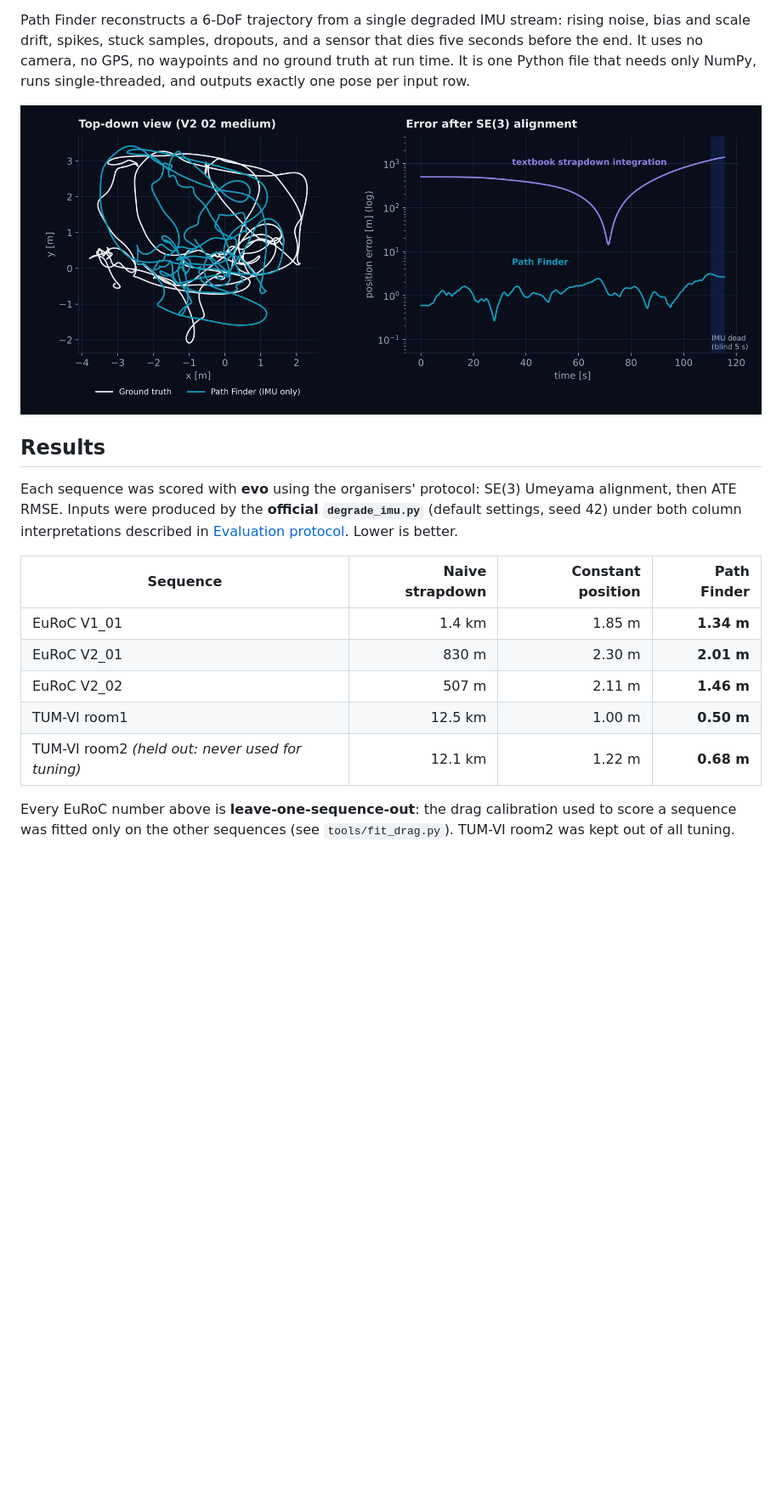
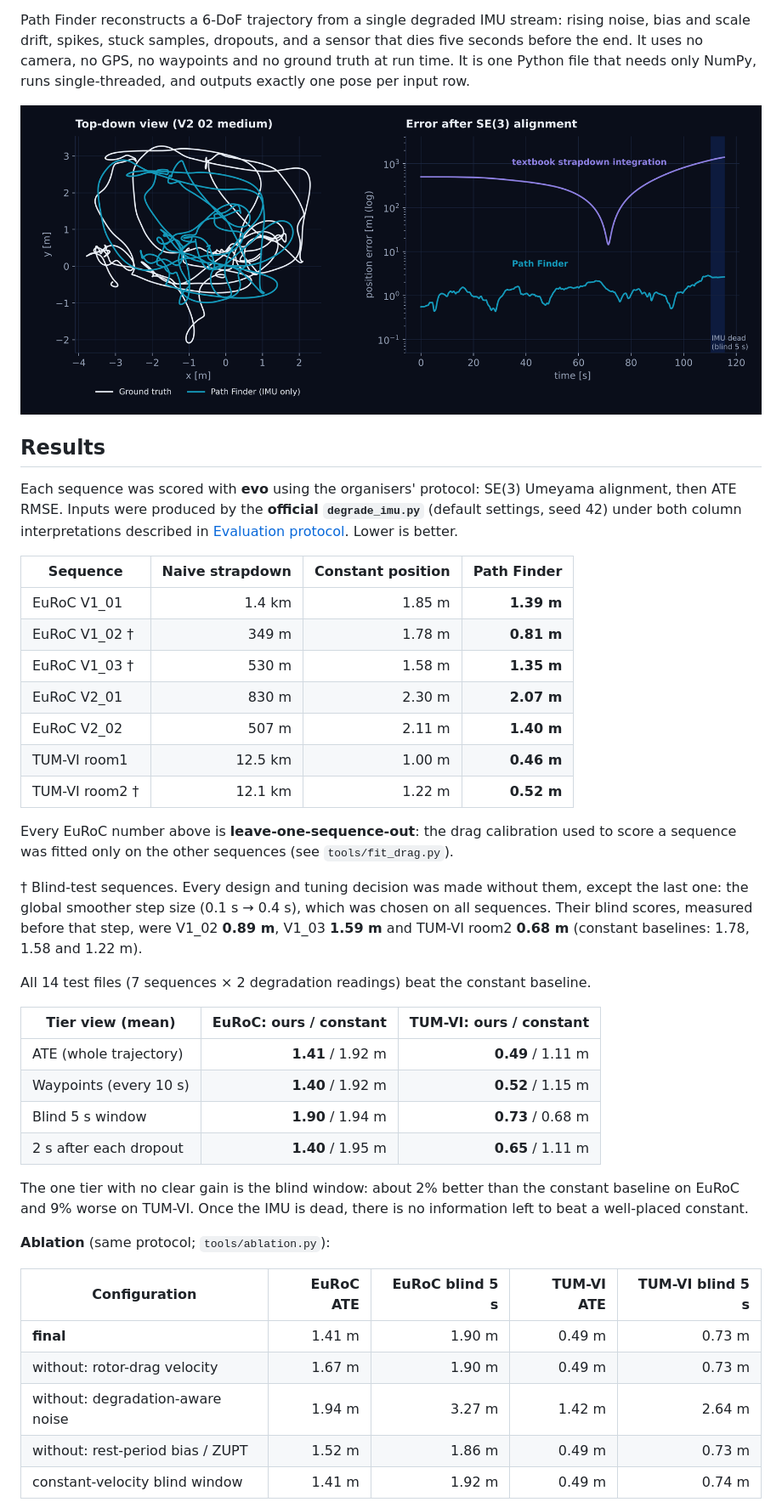
Before and after one commit to RaktimChandra/pathfinder, a Markdown page: README.md, the part around one of its changes. Shown at 85% size. Drawn GitHub-style; pictures changed too: docs/figures/hero.png; blank space fills up the shorter version.

```diff
--- a/README.md
+++ b/README.md
@@ -12,13 +12,39 @@ Each sequence was scored with **evo** using the organisers' protocol: SE(3) Umey
 
 | Sequence | Naive strapdown | Constant position | **Path Finder** |
 |---|---:|---:|---:|
-| EuRoC V1_01 | 1.4 km | 1.85 m | **1.34 m** |
-| EuRoC V2_01 | 830 m | 2.30 m | **2.01 m** |
-| EuRoC V2_02 | 507 m | 2.11 m | **1.46 m** |
-| TUM-VI room1 | 12.5 km | 1.00 m | **0.50 m** |
-| TUM-VI room2 *(held out: never used for tuning)* | 12.1 km | 1.22 m | **0.68 m** |
+| EuRoC V1_01 | 1.4 km | 1.85 m | **1.39 m** |
+| EuRoC V1_02 † | 349 m | 1.78 m | **0.81 m** |
+| EuRoC V1_03 † | 530 m | 1.58 m | **1.35 m** |
+| EuRoC V2_01 | 830 m | 2.30 m | **2.07 m** |
+| EuRoC V2_02 | 507 m | 2.11 m | **1.40 m** |
+| TUM-VI room1 | 12.5 km | 1.00 m | **0.46 m** |
+| TUM-VI room2 † | 12.1 km | 1.22 m | **0.52 m** |
 
-Every EuRoC number above is **leave-one-sequence-out**: the drag calibration used to score a sequence was fitted only on the other sequences (see `tools/fit_drag.py`). TUM-VI room2 was kept out of all tuning.
+Every EuRoC number above is **leave-one-sequence-out**: the drag calibration used to score a sequence was fitted only on the other sequences (see `tools/fit_drag.py`).
+
+† Blind-test sequences. Every design and tuning decision was made without them, except the last one: the global smoother step size (0.1 s → 0.4 s), which was chosen on all sequences. Their blind scores, measured before that step, were V1_02 **0.89 m**, V1_03 **1.59 m** and TUM-VI room2 **0.68 m** (constant baselines: 1.78, 1.58 and 1.22 m).
+
+All 14 test files (7 sequences × 2 degradation readings) beat the constant baseline.
+
+| Tier view (mean) | EuRoC: ours / constant | TUM-VI: ours / constant |
+|---|---:|---:|
+| ATE (whole trajectory) | **1.41** / 1.92 m | **0.49** / 1.11 m |
+| Waypoints (every 10 s) | **1.40** / 1.92 m | **0.52** / 1.15 m |
+| Blind 5 s window | **1.90** / 1.94 m | **0.73** / 0.68 m |
+| 2 s after each dropout | **1.40** / 1.95 m | **0.65** / 1.11 m |
+
+The one tier with no clear gain is the blind window: about 2% better than the constant baseline on EuRoC and 9% worse on TUM-VI. Once the IMU is dead, there is no information left to beat a well-placed constant.
+
+**Ablation** (same protocol; `tools/ablation.py`):
+
+| Configuration | EuRoC ATE | EuRoC blind 5 s | TUM-VI ATE | TUM-VI blind 5 s |
+|---|---:|---:|---:|---:|
+| **final** | 1.41 m | 1.90 m | 0.49 m | 0.73 m |
+| without: rotor-drag velocity | 1.67 m | 1.90 m | 0.49 m | 0.73 m |
+| without: degradation-aware noise | 1.94 m | 3.27 m | 1.42 m | 2.64 m |
+| without: rest-period bias / ZUPT | 1.52 m | 1.86 m | 0.49 m | 0.73 m |
+| constant-velocity blind window | 1.41 m | 1.92 m | 0.49 m | 0.74 m |
+
 
 ![ATE per sequence](docs/figures/ate_bars.png)
 
```
Also changed, not shown: other parts of README.md (+32 -8 lines), tools/README.md (+5 -3 lines), docs/figures/architecture.png, docs/figures/ate_bars.png, docs/figures/drag.png, 14 other files.
